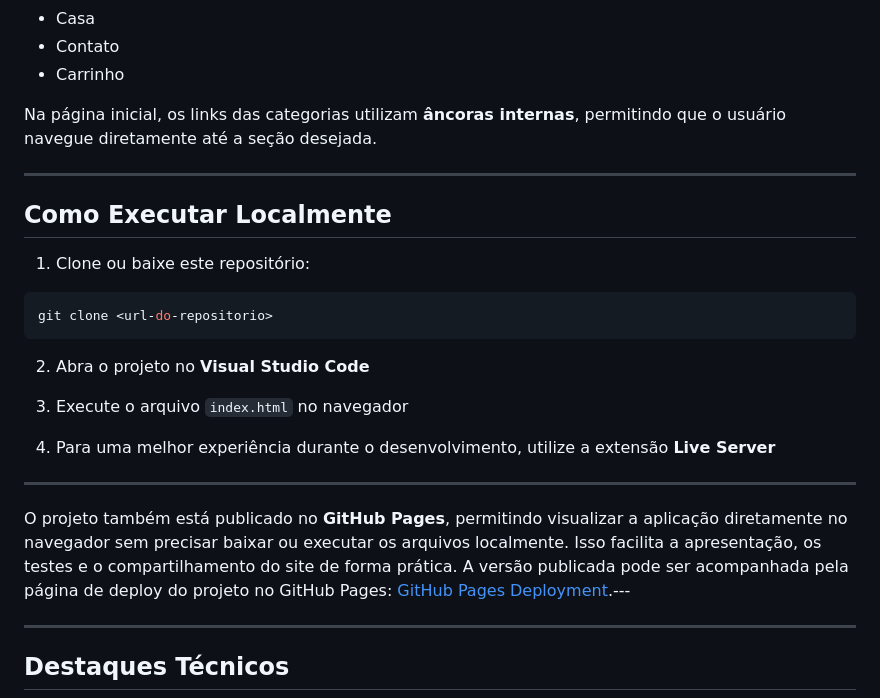
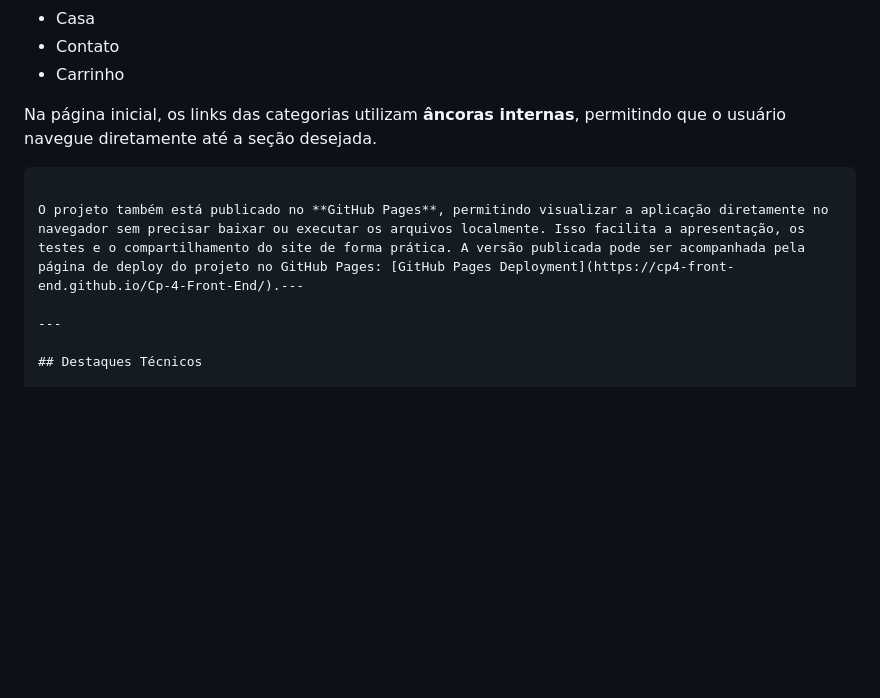
Before and after one commit to CP4-Front-End/Cp-4-Front-End, a Markdown page: README.md, the part around the change. Drawn GitHub-style; blank space fills up the shorter version.

Commit message:
docs: Atualizando o readme e fixando bugs

````diff
--- a/README.md
+++ b/README.md
@@ -141,25 +141,9 @@ A navbar permite navegação rápida entre as categorias da página principal e
 
 Na página inicial, os links das categorias utilizam **âncoras internas**, permitindo que o usuário navegue diretamente até a seção desejada.
 
----
-
-## Como Executar Localmente
-
-1. Clone ou baixe este repositório:
-
-```bash
-git clone <url-do-repositorio>
 ```
 
-2. Abra o projeto no **Visual Studio Code**
-
-3. Execute o arquivo `index.html` no navegador
-
-4. Para uma melhor experiência durante o desenvolvimento, utilize a extensão **Live Server**
-
----
-
-O projeto também está publicado no **GitHub Pages**, permitindo visualizar a aplicação diretamente no navegador sem precisar baixar ou executar os arquivos localmente. Isso facilita a apresentação, os testes e o compartilhamento do site de forma prática. A versão publicada pode ser acompanhada pela página de deploy do projeto no GitHub Pages: [GitHub Pages Deployment](https://github.com/CP4-Front-End/Cp-4-Front-End/deployments/github-pages).---
+O projeto também está publicado no **GitHub Pages**, permitindo visualizar a aplicação diretamente no navegador sem precisar baixar ou executar os arquivos localmente. Isso facilita a apresentação, os testes e o compartilhamento do site de forma prática. A versão publicada pode ser acompanhada pela página de deploy do projeto no GitHub Pages: [GitHub Pages Deployment](https://cp4-front-end.github.io/Cp-4-Front-End/).---
 
 ---
 
````
